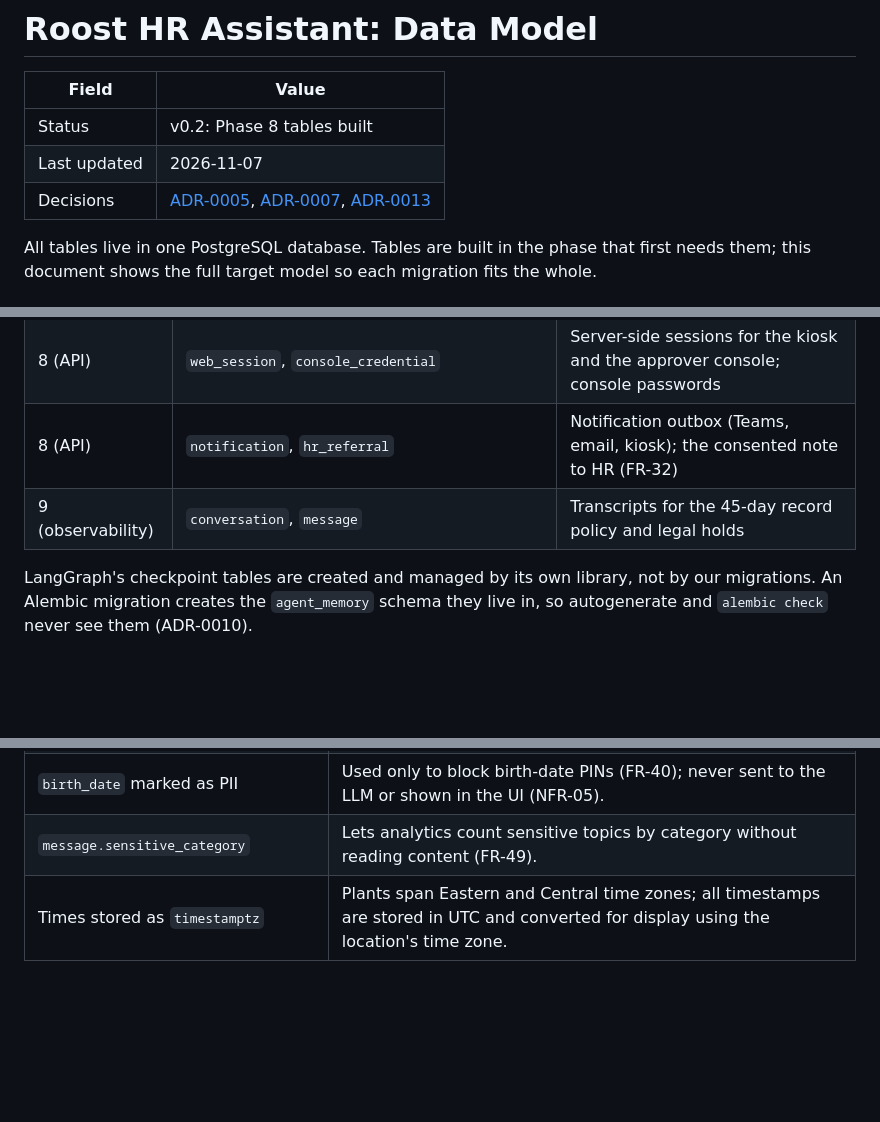
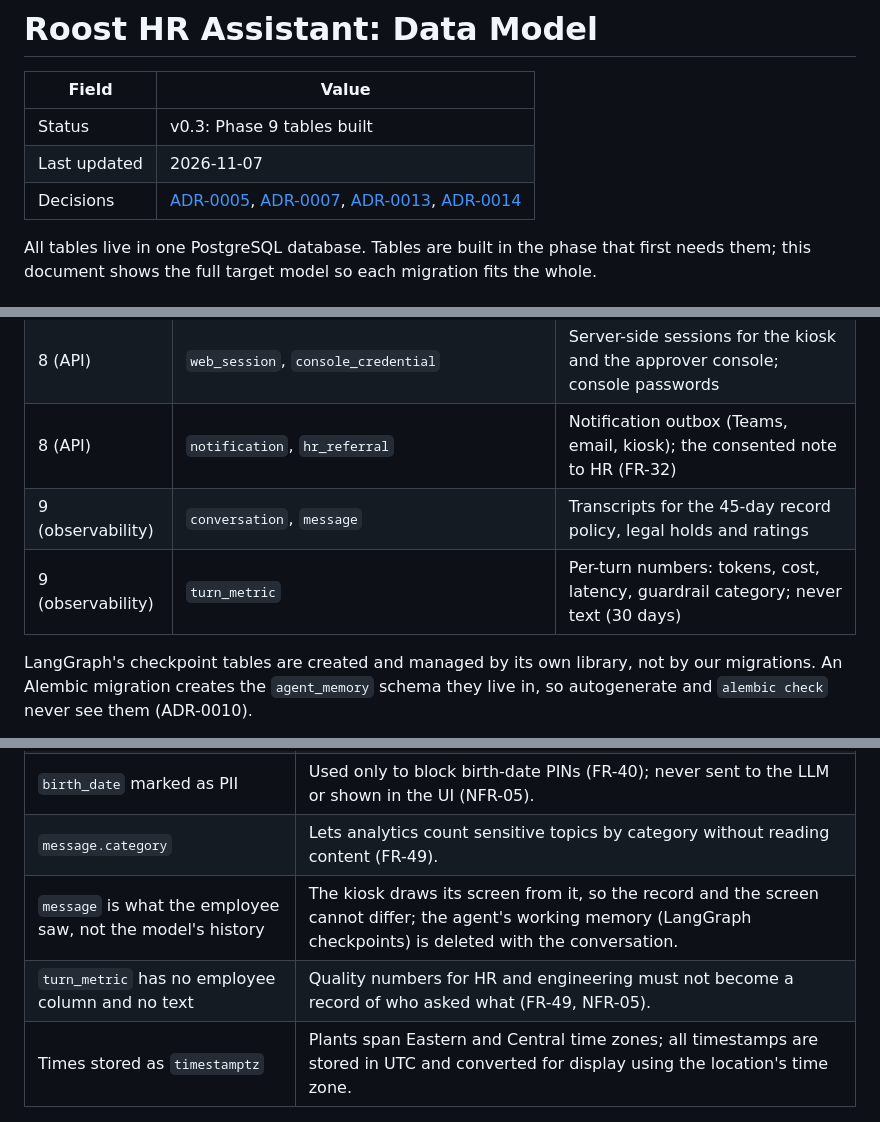
Before and after one commit to pranitdeshpande98/roost-hr-assistant, a Markdown page: docs/03-data-model.md, 3 parts joined by grey strips. GitHub-like rendering; blank space fills up the shorter version.

```diff
--- a/docs/03-data-model.md
+++ b/docs/03-data-model.md
@@ -2,9 +2,9 @@
 
 | Field | Value |
 |---|---|
-| Status | v0.2: Phase 8 tables built |
+| Status | v0.3: Phase 9 tables built |
 | Last updated | 2026-11-07 |
-| Decisions | [ADR-0005](adr/0005-embeddings-and-vector-store.md), [ADR-0007](adr/0007-relational-database.md), [ADR-0013](adr/0013-api-layer.md) |
+| Decisions | [ADR-0005](adr/0005-embeddings-and-vector-store.md), [ADR-0007](adr/0007-relational-database.md), [ADR-0013](adr/0013-api-layer.md), [ADR-0014](adr/0014-observability.md) |
 
 All tables live in one PostgreSQL database. Tables are built in the phase that
 first needs them; this document shows the full target model so each migration
@@ -230,7 +259,8 @@ the audit log must survive even if the rows it describes change.
 | 8 (API) | `approval`, `audit_log`, `kiosk_credential` | Supervisor and HR approvals, audit trail, kiosk sign-in |
 | 8 (API) | `web_session`, `console_credential` | Server-side sessions for the kiosk and the approver console; console passwords |
 | 8 (API) | `notification`, `hr_referral` | Notification outbox (Teams, email, kiosk); the consented note to HR (FR-32) |
-| 9 (observability) | `conversation`, `message` | Transcripts for the 45-day record policy and legal holds |
+| 9 (observability) | `conversation`, `message` | Transcripts for the 45-day record policy, legal holds and ratings |
+| 9 (observability) | `turn_metric` | Per-turn numbers: tokens, cost, latency, guardrail category; never text (30 days) |
 
 LangGraph's checkpoint tables are created and managed by its own library, not by our
 migrations. An Alembic migration creates the `agent_memory` schema they live in, so
@@ -257,5 +287,7 @@ autogenerate and `alembic check` never see them (ADR-0010).
 | Only one handbook version `published` at a time | Enforced with a partial unique index; publishing is one transaction (FR-44). |
 | `audit_log` insert-only | Triggers reject `UPDATE`, `DELETE` and `TRUNCATE` (ADR-0007, FR-24). The writer refuses detail keys such as `text` or `message`, so no conversation content is ever recorded. |
 | `birth_date` marked as PII | Used only to block birth-date PINs (FR-40); never sent to the LLM or shown in the UI (NFR-05). |
-| `message.sensitive_category` | Lets analytics count sensitive topics by category without reading content (FR-49). |
+| `message.category` | Lets analytics count sensitive topics by category without reading content (FR-49). |
+| `message` is what the employee saw, not the model's history | The kiosk draws its screen from it, so the record and the screen cannot differ; the agent's working memory (LangGraph checkpoints) is deleted with the conversation. |
+| `turn_metric` has no employee column and no text | Quality numbers for HR and engineering must not become a record of who asked what (FR-49, NFR-05). |
 | Times stored as `timestamptz` | Plants span Eastern and Central time zones; all timestamps are stored in UTC and converted for display using the location's time zone. |
```
Also changed, not shown: other parts of docs/03-data-model.md (+34 -5 lines), README.md (+39 -4 lines), docs/adr/0014-observability.md (added, +225 -0 lines).
